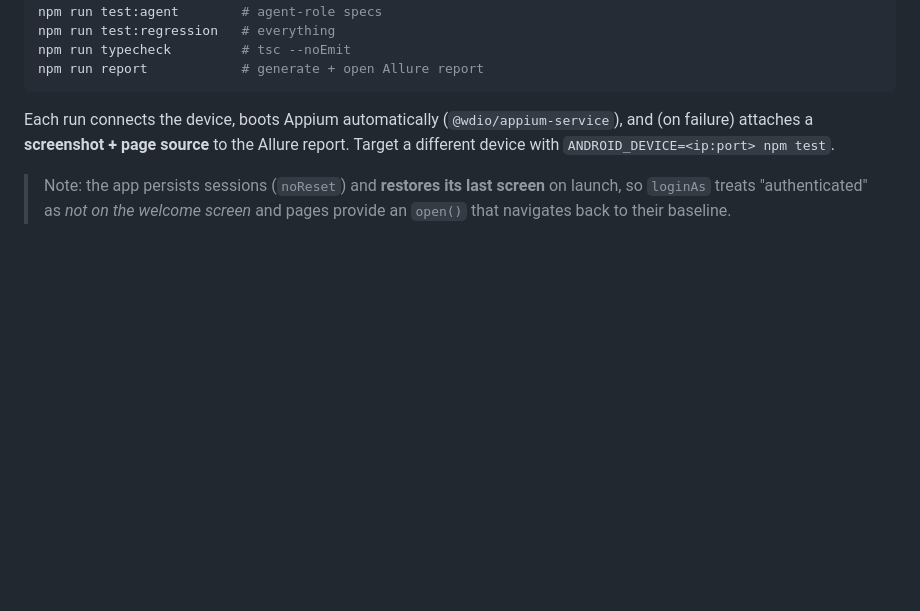
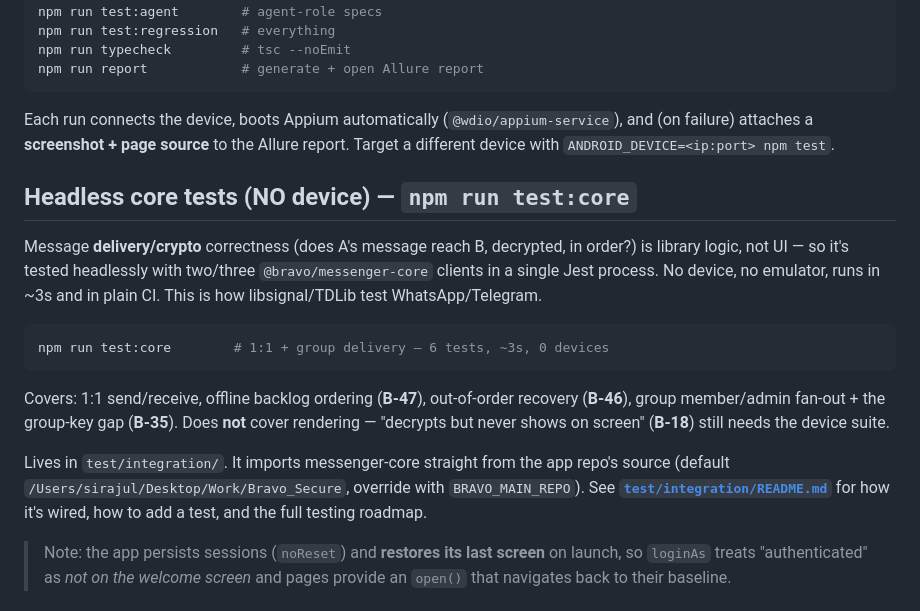
Before and after one commit to siraajul/Test_Automation_BravoSecure, a Markdown page: README.md, the part around the change. Drawn GitHub-style; blank space fills up the shorter version.

Commit message:
Update CLAUDE.md and README.md with new test commands and integration details

````diff
--- a/README.md
+++ b/README.md
@@ -90,6 +90,27 @@ Each run connects the device, boots Appium automatically (`@wdio/appium-service`
 and (on failure) attaches a **screenshot + page source** to the Allure report.
 Target a different device with `ANDROID_DEVICE=<ip:port> npm test`.
 
+## Headless core tests (NO device) — `npm run test:core`
+
+Message **delivery/crypto** correctness (does A's message reach B, decrypted, in
+order?) is library logic, not UI — so it's tested headlessly with two/three
+`@bravo/messenger-core` clients in a single Jest process. No device, no emulator,
+runs in ~3s and in plain CI. This is how libsignal/TDLib test WhatsApp/Telegram.
+
+```bash
+npm run test:core        # 1:1 + group delivery — 6 tests, ~3s, 0 devices
+```
+
+Covers: 1:1 send/receive, offline backlog ordering (**B-47**), out-of-order
+recovery (**B-46**), group member/admin fan-out + the group-key gap (**B-35**).
+Does **not** cover rendering — "decrypts but never shows on screen" (**B-18**)
+still needs the device suite.
+
+Lives in `test/integration/`. It imports messenger-core straight from the app
+repo's source (default `/Users/sirajul/Desktop/Work/Bravo_Secure`, override with
+`BRAVO_MAIN_REPO`). See **[`test/integration/README.md`](test/integration/README.md)**
+for how it's wired, how to add a test, and the full testing roadmap.
+
 > Note: the app persists sessions (`noReset`) and **restores its last screen** on
 > launch, so `loginAs` treats "authenticated" as *not on the welcome screen* and
 > pages provide an `open()` that navigates back to their baseline.
````
Also changed, not shown: CLAUDE.md (+4 -1 lines), 1 other file.
